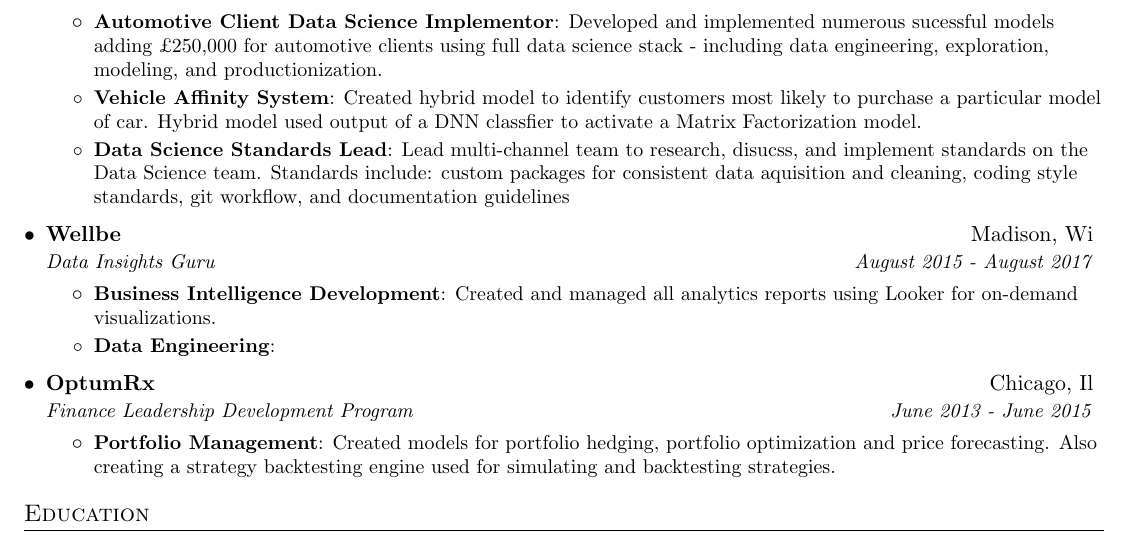
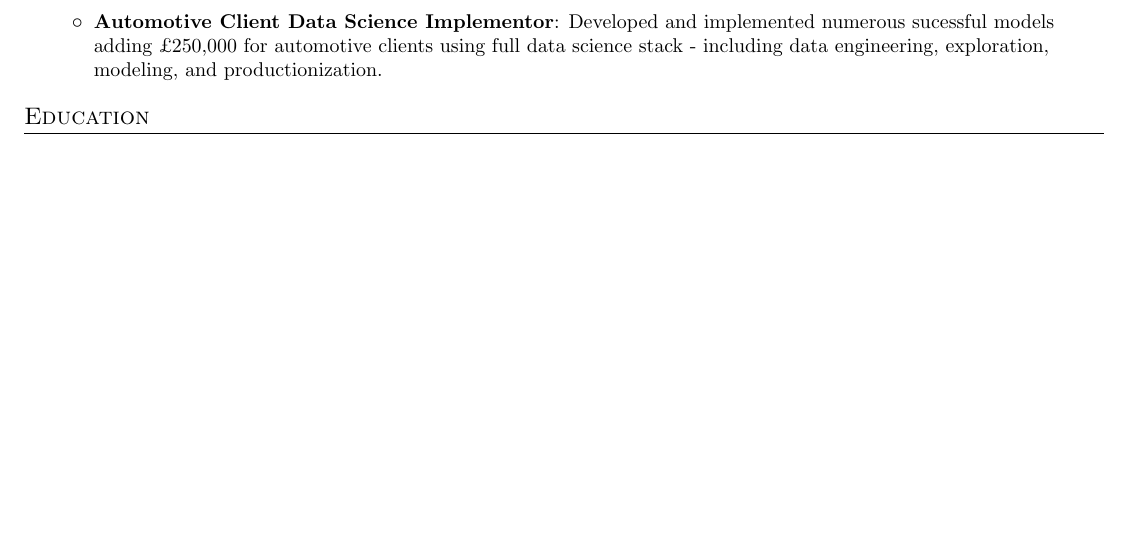
Before and after one commit to akraemer007/resume, a LaTeX CV (andrew_kraemer_resume.tex): part of the page, cut so that both start at the same text, the shorter picture padded with empty space. Compiled offline with pdfLaTeX.

Commit message:
Working minimal version w/ little skeleton

```diff
--- a/andrew_kraemer_resume.tex
+++ b/andrew_kraemer_resume.tex
@@ -90,29 +90,33 @@
       \resumeItemListStart
         \resumeItem{Automotive Client Data Science Implementor}
           {Developed and implemented numerous sucessful models adding £250,000 for automotive clients using full data science stack - including data engineering, exploration, modeling, and productionization.}
-        \resumeItem{Vehicle Affinity System}
-          {Created hybrid model to identify customers most likely to purchase a particular model of car. Hybrid model used output of a DNN classfier to activate a Matrix Factorization model.}
-        \resumeItem{Data Science Standards Lead}
-          {Lead multi-channel team to research, disucss, and implement standards on the Data Science team. Standards include: custom packages for consistent data aquisition and cleaning, coding style standards, git workflow, and documentation guidelines}
+         % \resumeDetailStart
+         %   \resumeDetail{bullet point}
+         %   \resumeDetail{bullet point}
+         % \resumeDetailEnd
+         % \resumeItem{Vehicle Affinity System}
+         %  {Created hybrid model to identify customers most likely to purchase a particular model of car. Hybrid model used output of a DNN classfier to activate a Matrix Factorization model.}
+        % \resumeItem{Data Science Standards Lead}
+         %  {Lead multi-channel team to research, disucss, and implement standards on the Data Science team. Standards include: custom packages for consistent data aquisition and cleaning, coding style standards, git workflow, and documentation guidelines}
       \resumeItemListEnd
 
-    \resumeSubheading
-      {Wellbe}{Madison, Wi}
-      {Data Insights Guru}{August 2015 - August 2017}
-      \resumeItemListStart
-        \resumeItem{Business Intelligence Development}
-          {Created and managed all analytics reports using Looker for on-demand visualizations.}
-        \resumeItem{Data Engineering}
-          {}
-      \resumeItemListEnd
+    % \resumeSubheading
+    %   {Wellbe}{Madison, Wi}
+    %   {Data Insights Guru}{August 2015 - August 2017}
+    %   \resumeItemListStart
+    %     \resumeItem{Business Intelligence Development}
+    %       {Created and managed all analytics reports using Looker for on-demand visualizations.}
+    %     \resumeItem{Data Engineering}
+    %       {}
+    %   \resumeItemListEnd
 
-    \resumeSubheading
-      {OptumRx}{Chicago, Il}
-      {Finance Leadership Development Program}{June 2013 - June 2015}
-      \resumeItemListStart
-        \resumeItem{Portfolio Management}
-          {Created models for portfolio hedging, portfolio optimization and price forecasting. Also creating a strategy backtesting engine used for simulating and backtesting strategies.}
-      \resumeItemListEnd
+    % \resumeSubheading
+    %   {OptumRx}{Chicago, Il}
+    %   {Finance Leadership Development Program}{June 2013 - June 2015}
+    %   \resumeItemListStart
+    %     \resumeItem{Portfolio Management}
+    %       {Created models for portfolio hedging, portfolio optimization and price forecasting. Also creating a strategy backtesting engine used for simulating and backtesting strategies.}
+    %   \resumeItemListEnd
   \resumeSubHeadingListEnd
 
 
```
